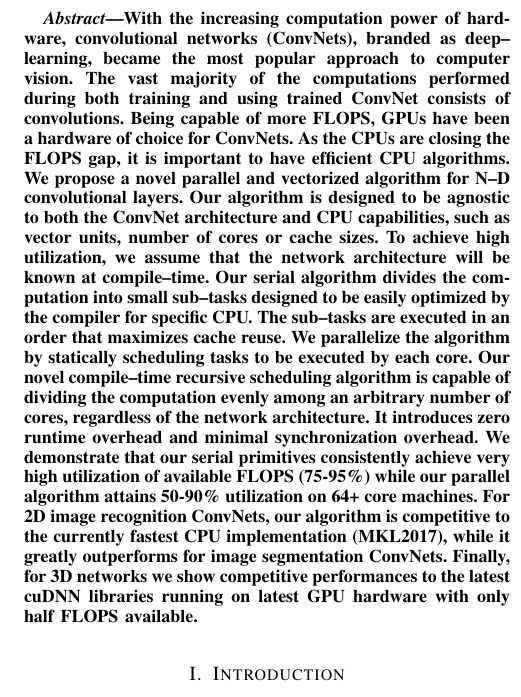
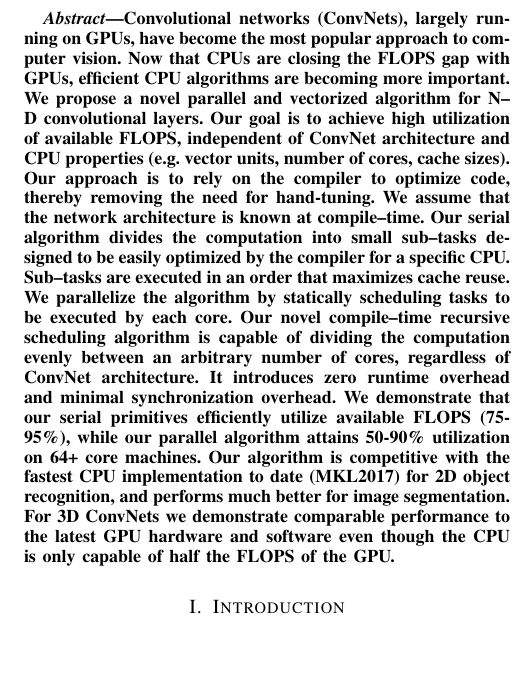
Before and after one commit to supersergiy/znnphi_interface, a LaTeX paper (paper/main.tex): part of one column of page 1 of 9, cut at the place of the change, the shorter picture padded with empty space. Compiled offline with pdfLaTeX.

Commit message:
revised abstract

```diff
--- a/paper/main.tex
+++ b/paper/main.tex
@@ -112,35 +112,32 @@
 
 \begin{abstract}
 
-  With the increasing computation power of hardware, convolutional
-  networks (ConvNets), branded as deep--learning, became the most
-  popular approach to computer vision.  The vast majority of the
-  computations performed during both training and using trained
-  ConvNet consists of convolutions.  Being capable of more FLOPS, GPUs
-  have been a hardware of choice for ConvNets.  As the CPUs are
-  closing the FLOPS gap, it is important to have efficient CPU
-  algorithms.  We propose a novel parallel and vectorized algorithm
-  for N--D convolutional layers.  Our algorithm is designed to be
-  agnostic to both the ConvNet architecture and CPU capabilities, such
-  as vector units, number of cores or cache sizes.  To achieve high
-  utilization, we assume that the network architecture will be known
-  at compile--time.  Our serial algorithm divides the computation into
-  small sub--tasks designed to be easily optimized by the compiler for
-  specific CPU.  The sub--tasks are executed in an order that
-  maximizes cache reuse.  We parallelize the algorithm by statically
-  scheduling tasks to be executed by each core.  Our novel
-  compile--time recursive scheduling algorithm is capable of dividing
-  the computation evenly among an arbitrary number of cores,
-  regardless of the network architecture.  It introduces zero runtime
-  overhead and minimal synchronization overhead.  We demonstrate that
-  our serial primitives consistently achieve very high utilization of
-  available FLOPS (75-95\%) while our parallel algorithm attains
-  50-90\% utilization on 64+ core machines.  For 2D image recognition
-  ConvNets, our algorithm is competitive to the currently fastest CPU
-  implementation (MKL2017), while it greatly outperforms for image
-  segmentation ConvNets.  Finally, for 3D networks we show competitive
-  performances to the latest cuDNN libraries running on latest GPU
-  hardware with only half FLOPS available.
+  Convolutional networks (ConvNets), largely running on GPUs, have
+  become the most popular approach to computer vision.  Now that CPUs
+  are closing the FLOPS gap with GPUs, efficient CPU algorithms are
+  becoming more important.  We propose a novel parallel and vectorized
+  algorithm for N--D convolutional layers.  Our goal is to achieve
+  high utilization of available FLOPS, independent of ConvNet
+  architecture and CPU properties (e.g. vector units, number of cores,
+  cache sizes). Our approach is to rely on the compiler to optimize
+  code, thereby removing the need for hand-tuning.  We assume that the
+  network architecture is known at compile--time. Our serial algorithm
+  divides the computation into small sub--tasks designed to be easily
+  optimized by the compiler for a specific CPU.  Sub--tasks are
+  executed in an order that maximizes cache reuse.  We parallelize the
+  algorithm by statically scheduling tasks to be executed by each
+  core.  Our novel compile--time recursive scheduling algorithm is
+  capable of dividing the computation evenly between an arbitrary number
+  of cores, regardless of ConvNet architecture.  It introduces
+  zero runtime overhead and minimal synchronization overhead.  We
+  demonstrate that our serial primitives efficiently utilize available
+  FLOPS (75-95\%), while our parallel algorithm attains 50-90\%
+  utilization on 64+ core machines. Our algorithm is competitive with
+  the fastest CPU implementation to date (MKL2017) for 2D object
+  recognition, and performs much better for image segmentation.
+  For 3D ConvNets we demonstrate comparable performance to the
+  latest GPU hardware and software even though the CPU is only capable
+  of half the FLOPS of the GPU.
 
 \end{abstract}
 \setlength{\belowcaptionskip}{-15pt}
```
